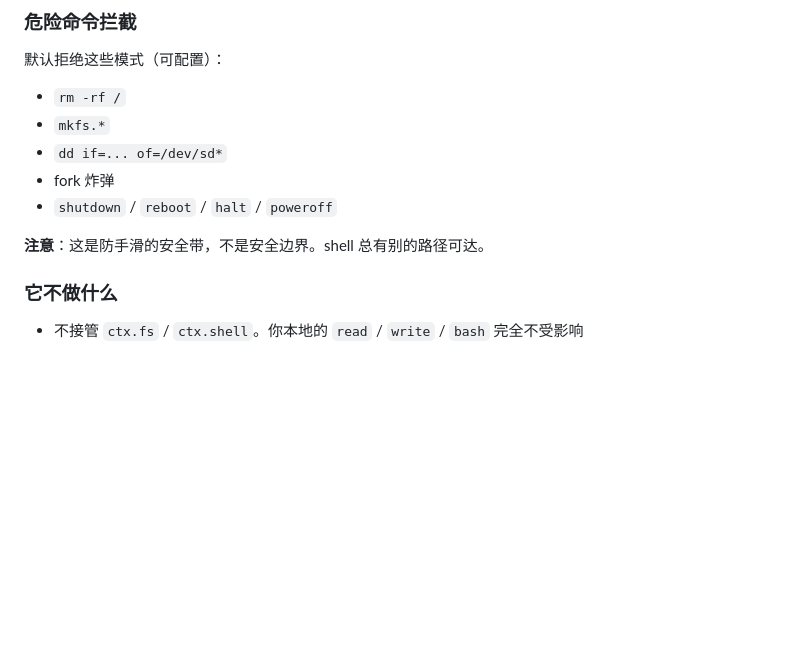
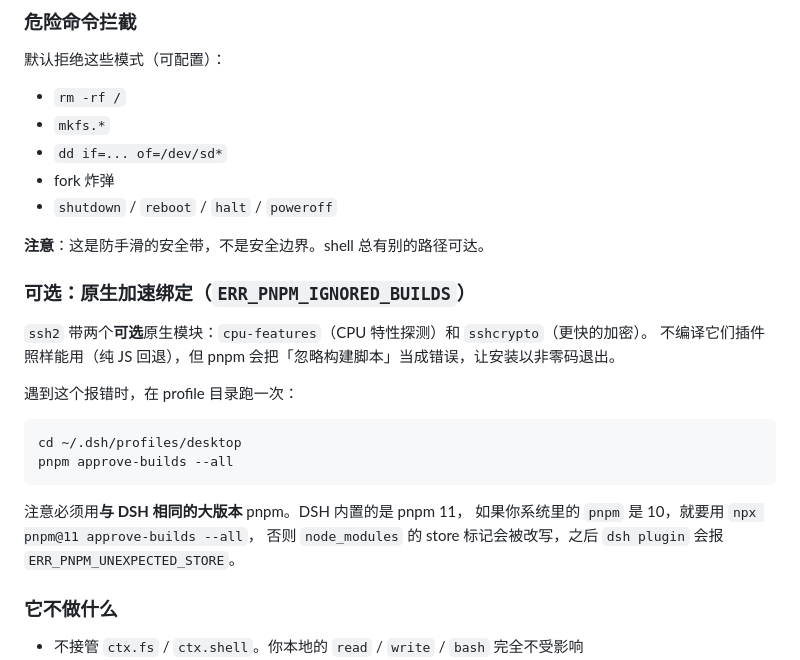
Before and after one commit to ljk00000/dsh-ssh-safe, a Markdown page: README.md, the part around the change. Drawn GitHub-style; blank space fills up the shorter version.

Commit message:
docs: explain the optional native build and the pnpm version trap
pnpm treats an ignored build script as a hard error, so installing ssh2 can
exit non-zero even though its pure-JS fallback works. Document the
approve-builds step and warn that it must run on the same pnpm major as DSH
(pnpm 11); running pnpm 10 rewrites the store marker and makes the next
dsh plugin call fail with ERR_PNPM_UNEXPECTED_STORE.

````diff
--- a/README.md
+++ b/README.md
@@ -119,6 +119,23 @@ ssh_connect { machine: "prod", trustHostKey: true }
 - `shutdown` / `reboot` / `halt` / `poweroff`
 
 **注意**：这是防手滑的安全带，不是安全边界。shell 总有别的路径可达。
+
+
+### 可选：原生加速绑定（`ERR_PNPM_IGNORED_BUILDS`）
+
+`ssh2` 带两个**可选**原生模块：`cpu-features`（CPU 特性探测）和 `sshcrypto`（更快的加密）。
+不编译它们插件照样能用（纯 JS 回退），但 pnpm 会把「忽略构建脚本」当成错误，让安装以非零码退出。
+
+遇到这个报错时，在 profile 目录跑一次：
+
+```sh
+cd ~/.dsh/profiles/desktop
+pnpm approve-builds --all
+```
+
+注意必须用**与 DSH 相同的大版本** pnpm。DSH 内置的是 pnpm 11，
+如果你系统里的 `pnpm` 是 10，就要用 `npx pnpm@11 approve-builds --all`，
+否则 `node_modules` 的 store 标记会被改写，之后 `dsh plugin` 会报 `ERR_PNPM_UNEXPECTED_STORE`。
 
 ### 它不做什么
 
````
